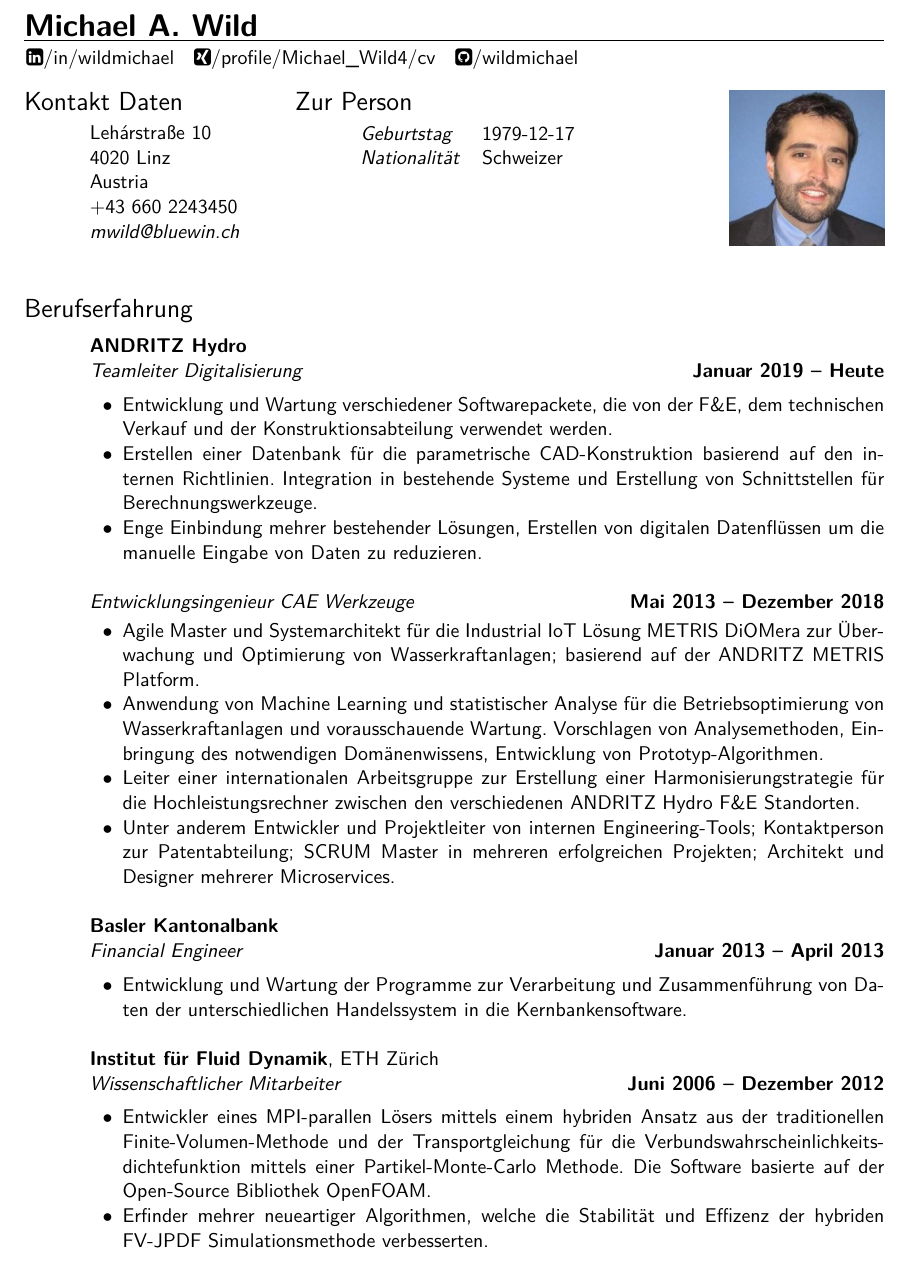
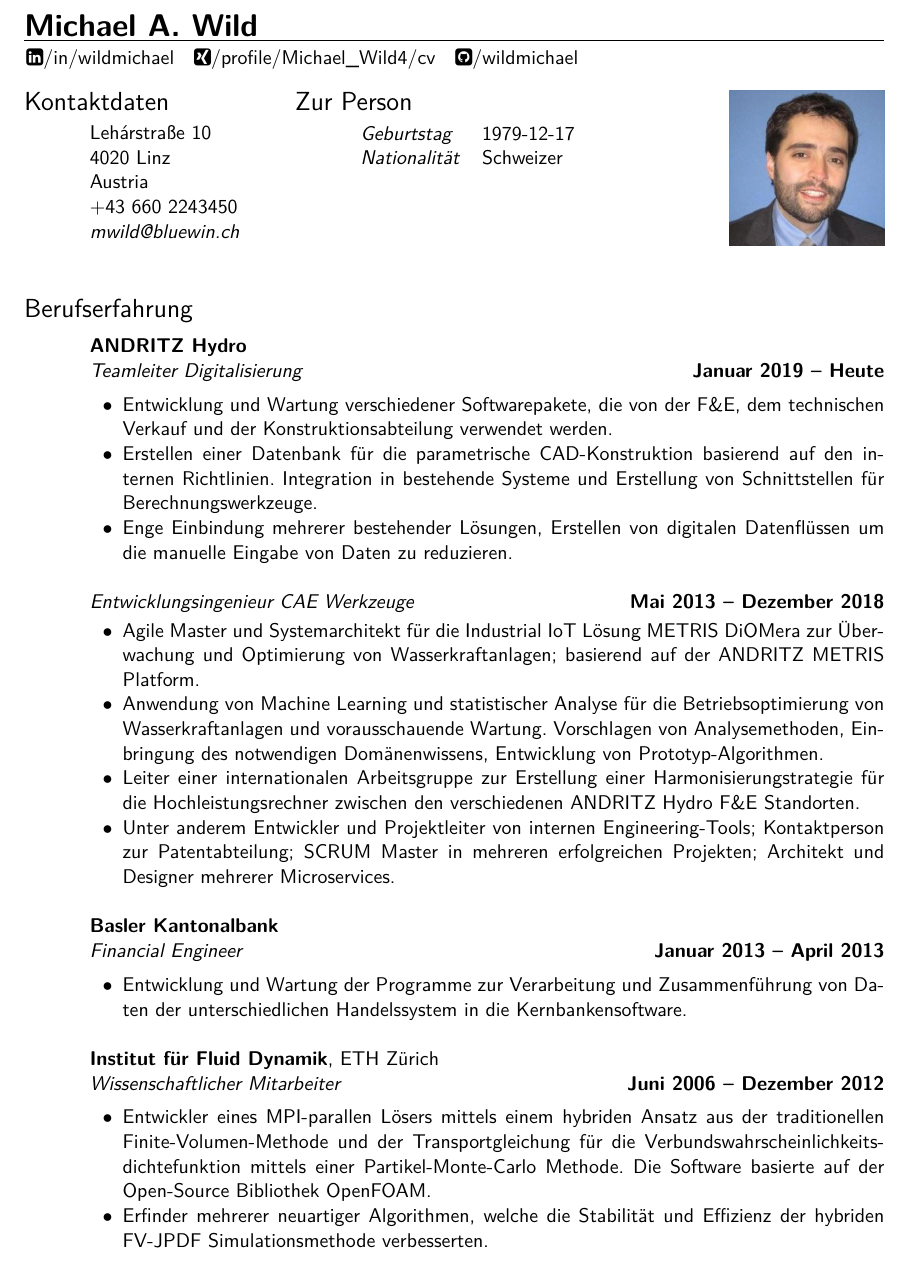
Before and after one commit to themiwi/cv, a LaTeX CV (de/CV_Michael_Wild_DE.tex): part of page 1 of 3, cut so that both start at the same text. Compiled offline with XeLaTeX.

Commit message:
Spelling fixes

```diff
--- a/de/CV_Michael_Wild_DE.tex
+++ b/de/CV_Michael_Wild_DE.tex
@@ -23,7 +23,7 @@
 
 \begin{multicols}{3}
 
-\section{\mysidestyle Kontakt\\Daten}\vspace{0.9mm}
+\section{\mysidestyle Kontaktdaten}\vspace{0.9mm}
 
 Leh\'{a}rstra{\ss}e 10 \\
 4020 Linz \\
@@ -51,12 +51,12 @@ Austria \\
 \textsl{Teamleiter Digitalisierung} \hfill \textbf{Januar 2019 -- Heute}\\
 \vspace{-4mm}%
 \begin{list2}
-  \item Entwicklung und Wartung verschiedener Softwarepackete, die von der F\&E,
+  \item Entwicklung und Wartung verschiedener Softwarepakete, die von der F\&E,
     dem technischen Verkauf und der Konstruktionsabteilung verwendet werden.
   \item Erstellen einer Datenbank für die parametrische CAD-Konstruktion
     basierend auf den internen Richtlinien. Integration in bestehende Systeme
     und Erstellung von Schnittstellen für Berechnungswerkzeuge.
-  \item Enge Einbindung mehrer bestehender Lösungen, Erstellen von digitalen
+  \item Enge Einbindung mehrerer bestehender Lösungen, Erstellen von digitalen
     Datenflüssen um die manuelle Eingabe von Daten zu reduzieren.
 \end{list2}
 
@@ -101,8 +101,8 @@ Austria \\
     Partikel-Monte-Carlo Methode. Die Software basierte auf der Open-Source
     Bibliothek OpenFOAM.
 
-  \item Erfinder mehrer neueartiger Algorithmen, welche die Stabilität und
-    Effizenz der hybriden FV-JPDF Simulationsmethode verbesserten.
+  \item Erfinder mehrerer neuartiger Algorithmen, welche die Stabilität und
+    Effizienz der hybriden FV-JPDF Simulationsmethode verbesserten.
 \end{list2}
 
 \section{\mysidestyle Ausbildung}\vspace{2mm}
```
Also changed, not shown: en/CV_Michael_Wild.tex (+3 -4 lines), de/CV_Michael_Wild_DE.tex (2 more changed lines).
